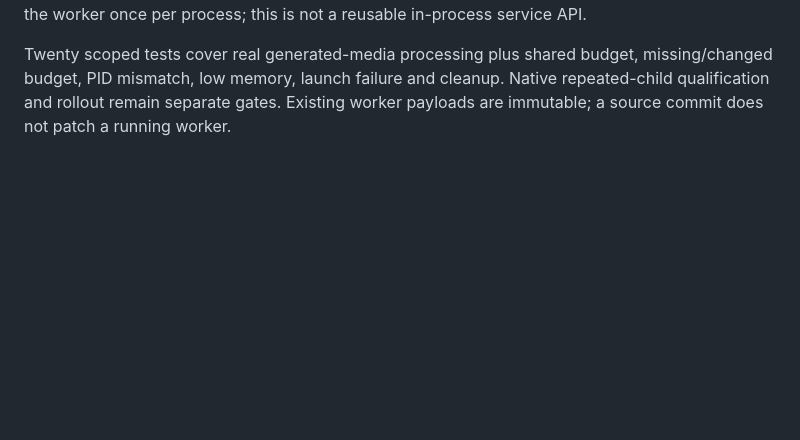
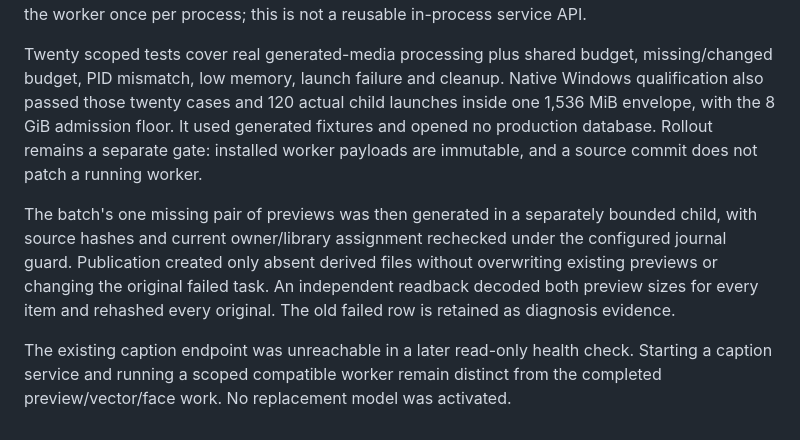
Before and after one commit to phoenixjyb/PhotoHouse, a Markdown page: docs/UPLOAD_REVIEW_JOURNAL_CONTEXT.md, the part around the change. GitHub-like rendering; blank space fills up the shorter version.

Commit message:
Record native CPU budget qualification and preview recovery

```diff
--- a/docs/UPLOAD_REVIEW_JOURNAL_CONTEXT.md
+++ b/docs/UPLOAD_REVIEW_JOURNAL_CONTEXT.md
@@ -134,5 +134,19 @@ worker once per process; this is not a reusable in-process service API.
 
 Twenty scoped tests cover real generated-media processing plus shared budget,
 missing/changed budget, PID mismatch, low memory, launch failure and cleanup.
-Native repeated-child qualification and rollout remain separate gates. Existing
-worker payloads are immutable; a source commit does not patch a running worker.
+Native Windows qualification also passed those twenty cases and 120 actual
+child launches inside one 1,536 MiB envelope, with the 8 GiB admission floor.
+It used generated fixtures and opened no production database. Rollout remains a
+separate gate: installed worker payloads are immutable, and a source commit does
+not patch a running worker.
+
+The batch's one missing pair of previews was then generated in a separately
+bounded child, with source hashes and current owner/library assignment rechecked
+under the configured journal guard. Publication created only absent derived
+files without overwriting existing previews or changing the original failed task.
+An independent readback decoded both preview sizes for every item and rehashed
+every original. The old failed row is retained as diagnosis evidence.
+
+The existing caption endpoint was unreachable in a later read-only health check.
+Starting a caption service and running a scoped compatible worker remain distinct
+from the completed preview/vector/face work. No replacement model was activated.
```
